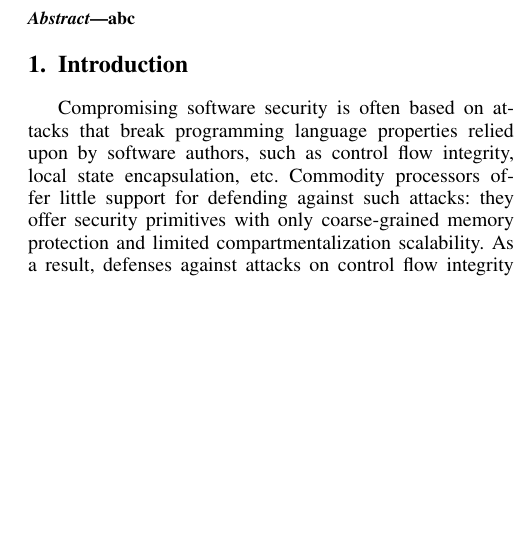
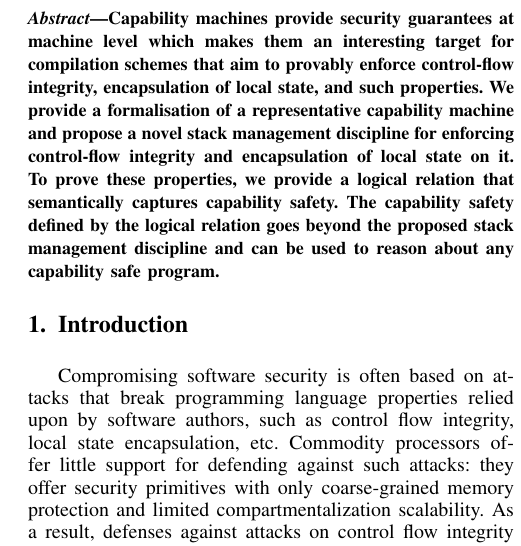
Before and after one commit to dominiquedevriese/capability-machine-reasoning-on-paper, a LaTeX paper (csf-2017/paper.tex): part of one column of page 1 of 13, cut at the place of the change, the shorter picture padded with empty space. Compiled offline with pdfLaTeX; a missing font is replaced by an installed copy or a similar font; a LaTeX package or settings file that is missing is left out.

Commit message:
First attempt at an abstract

```diff
--- a/csf-2017/paper.tex
+++ b/csf-2017/paper.tex
@@ -389,7 +389,18 @@ Email: birkedal@cs.au.dk}}
 \maketitle
 
 \begin{abstract}
-  abc
+  Capability machines provide security guarantees at machine level
+  which makes them an interesting target for compilation schemes that aim to
+  provably enforce control-flow integrity, encapsulation of local
+  state, and such properties.
+  We provide a formalisation of a representative capability machine
+  and propose a novel stack management discipline for enforcing
+  control-flow integrity and encapsulation of local state on it. To prove
+  these properties, we provide a logical relation that semantically
+  captures capability safety. The capability safety defined by the
+  logical relation goes beyond the
+  proposed stack management discipline and can be used to reason about
+  any capability safe program.
 \end{abstract}
 
 % \section*{Terminology ?}
```
